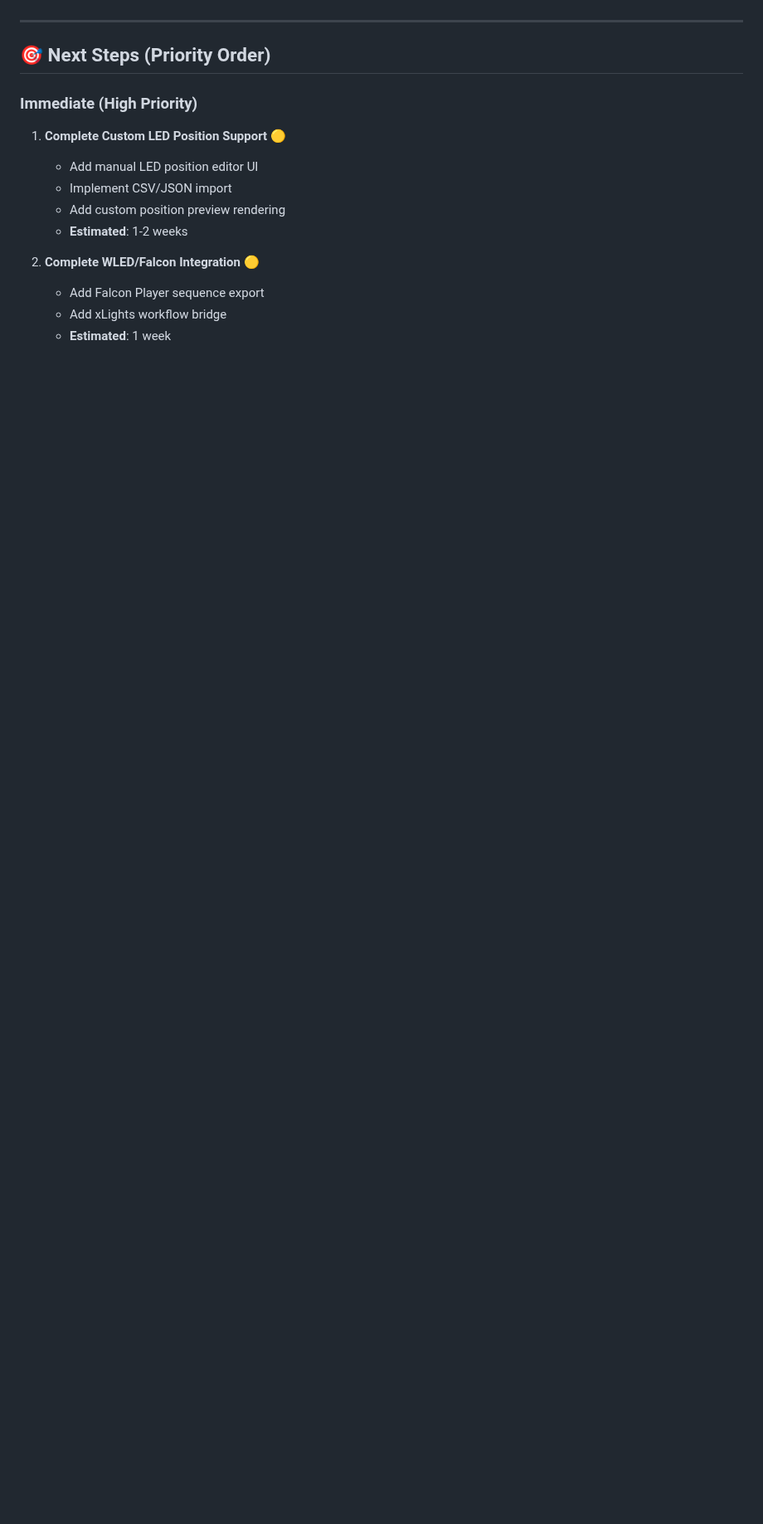
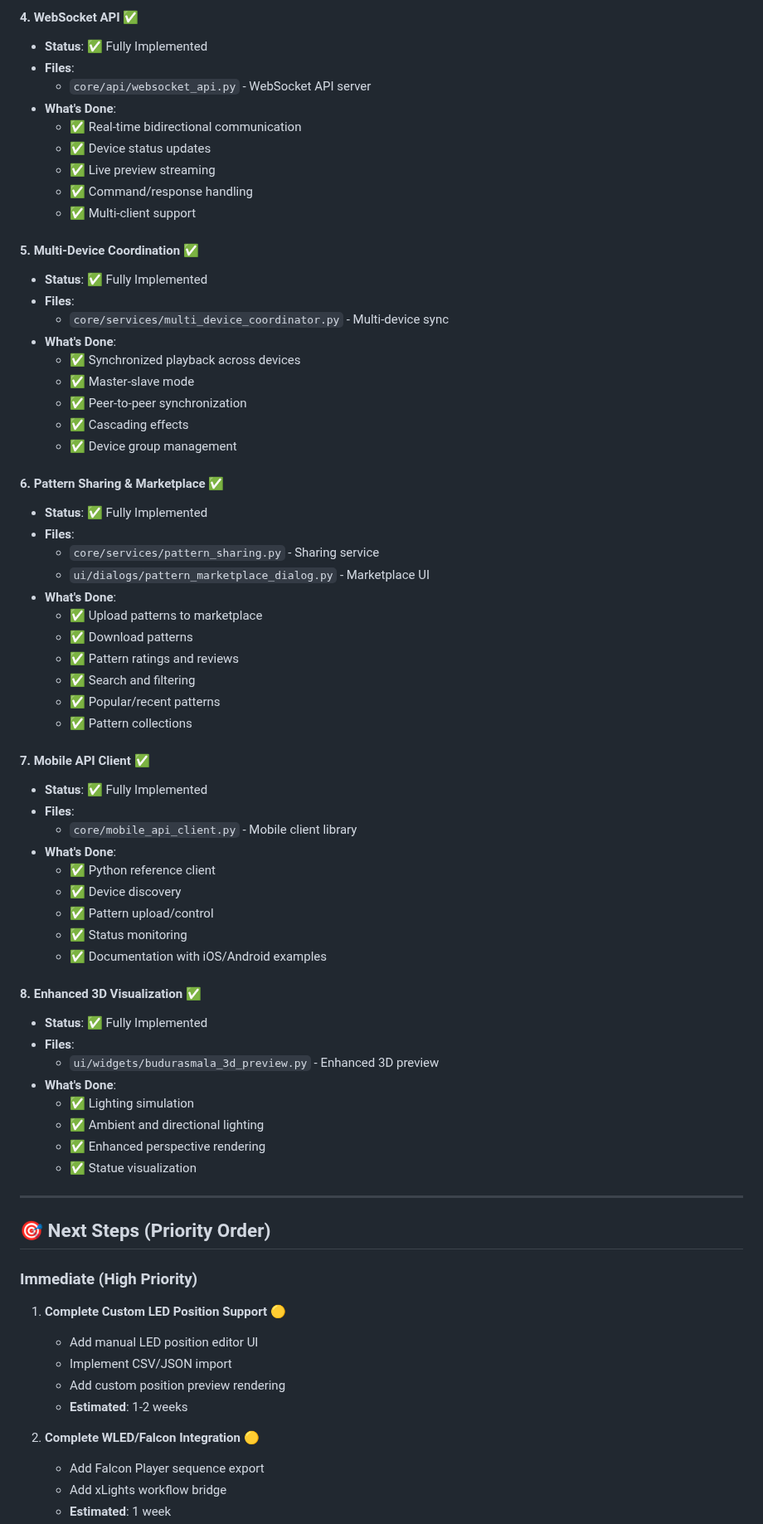
Before and after one commit to AsithaLKonara/J-tech-License-server, a Markdown page: docs/BUDURASMALA_IMPLEMENTATION_STATUS.md, the part around one of its changes. Shown at 83% size. Rendered like a GitHub page; blank space fills up the shorter version.

```diff
--- a/docs/BUDURASMALA_IMPLEMENTATION_STATUS.md
+++ b/docs/BUDURASMALA_IMPLEMENTATION_STATUS.md
@@ -203,3 +255,59 @@
+#### 4. WebSocket API ✅
+- **Status**: ✅ Fully Implemented
+- **Files**:
+  - `core/api/websocket_api.py` - WebSocket API server
+- **What's Done**:
+  - ✅ Real-time bidirectional communication
+  - ✅ Device status updates
+  - ✅ Live preview streaming
+  - ✅ Command/response handling
+  - ✅ Multi-client support
+
+#### 5. Multi-Device Coordination ✅
+- **Status**: ✅ Fully Implemented
+- **Files**:
+  - `core/services/multi_device_coordinator.py` - Multi-device sync
+- **What's Done**:
+  - ✅ Synchronized playback across devices
+  - ✅ Master-slave mode
+  - ✅ Peer-to-peer synchronization
+  - ✅ Cascading effects
+  - ✅ Device group management
+
+#### 6. Pattern Sharing & Marketplace ✅
+- **Status**: ✅ Fully Implemented
+- **Files**:
+  - `core/services/pattern_sharing.py` - Sharing service
+  - `ui/dialogs/pattern_marketplace_dialog.py` - Marketplace UI
+- **What's Done**:
+  - ✅ Upload patterns to marketplace
+  - ✅ Download patterns
+  - ✅ Pattern ratings and reviews
+  - ✅ Search and filtering
+  - ✅ Popular/recent patterns
+  - ✅ Pattern collections
+
+#### 7. Mobile API Client ✅
+- **Status**: ✅ Fully Implemented
+- **Files**:
+  - `core/mobile_api_client.py` - Mobile client library
+- **What's Done**:
+  - ✅ Python reference client
+  - ✅ Device discovery
+  - ✅ Pattern upload/control
+  - ✅ Status monitoring
+  - ✅ Documentation with iOS/Android examples
+
+#### 8. Enhanced 3D Visualization ✅
+- **Status**: ✅ Fully Implemented
+- **Files**:
+  - `ui/widgets/budurasmala_3d_preview.py` - Enhanced 3D preview
+- **What's Done**:
+  - ✅ Lighting simulation
+  - ✅ Ambient and directional lighting
+  - ✅ Enhanced perspective rendering
+  - ✅ Statue visualization
+
 ---
 
 ## 🎯 Next Steps (Priority Order)
```
Also changed, not shown: other parts of docs/BUDURASMALA_IMPLEMENTATION_STATUS.md (+53 -1 lines).
